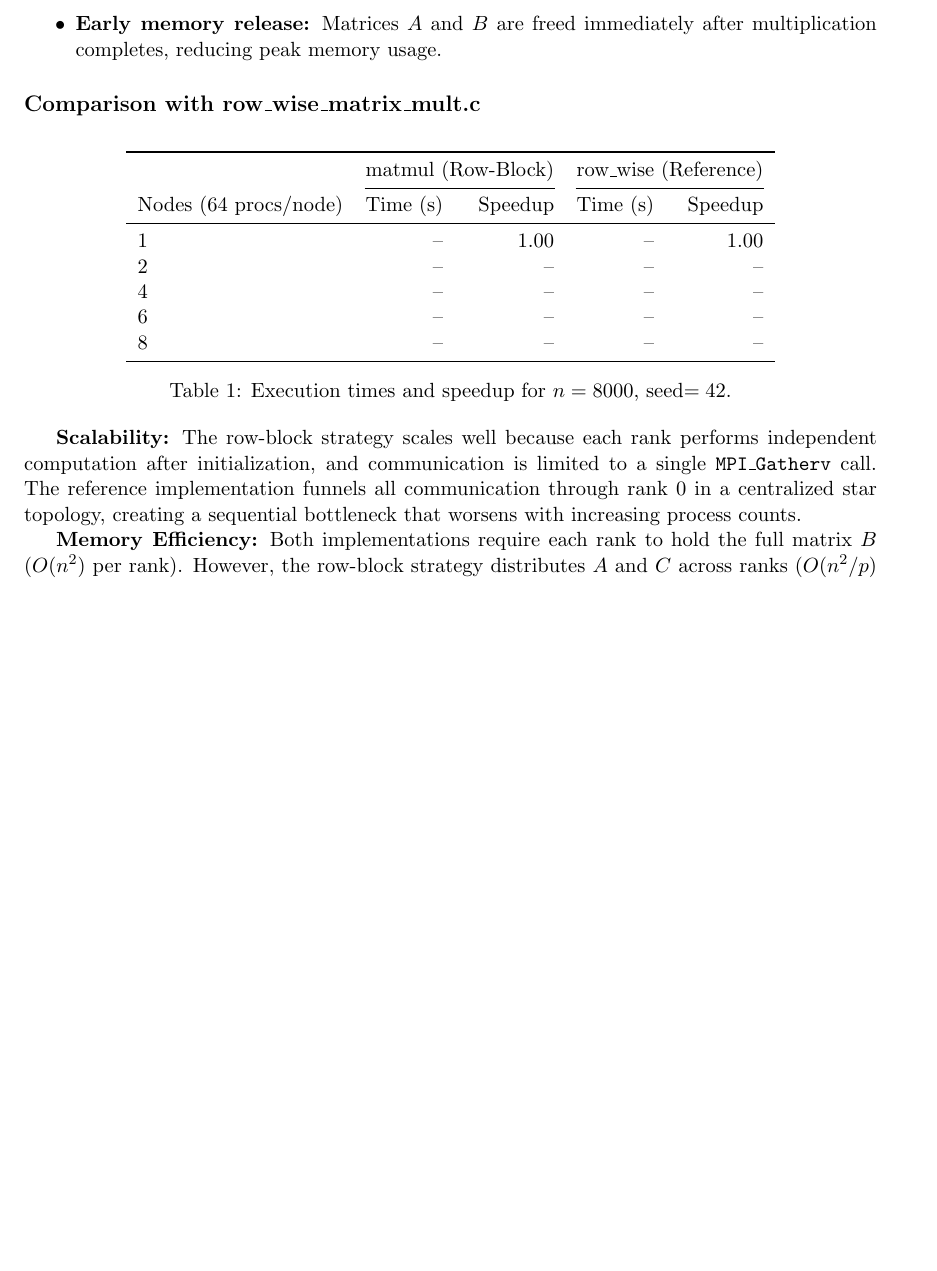
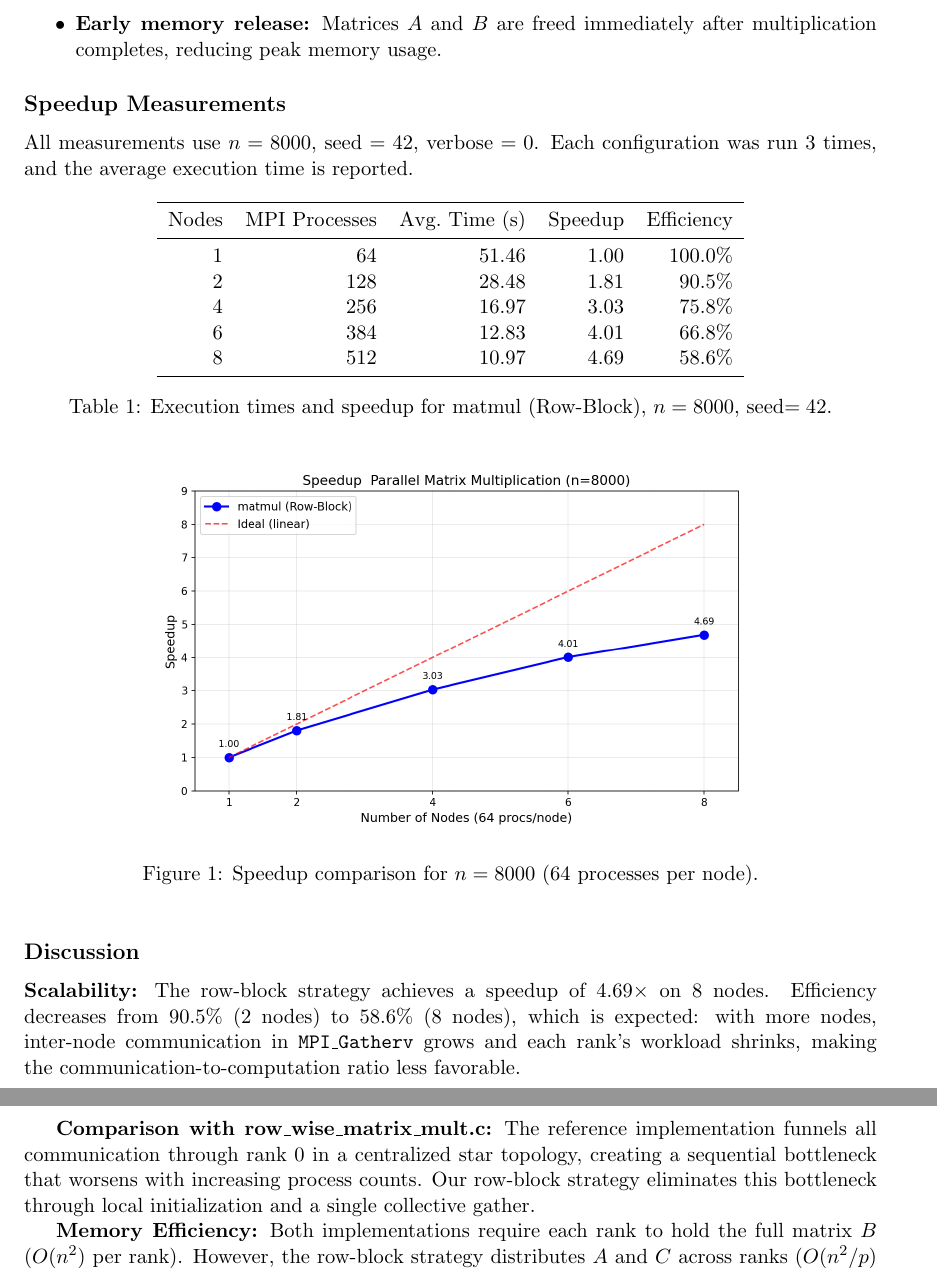
Before and after one commit to nirajan-khatri/OpenMPI, a LaTeX document (performance_analysis.tex): part of page 2 of 2 before the commit and two parts of pages 2 and 3 of 3 after it, the two joined at a grey line, cut so that both start at the same text, the shorter picture padded with empty space. Compiled offline with pdfLaTeX.

```diff
--- a/performance_analysis.tex
+++ b/performance_analysis.tex
@@ -6,7 +6,7 @@
 \usepackage{amsmath}
 
 \title{Performance Analysis -- Parallel Matrix Multiplication}
-\author{Your Name}
+\author{Nirajan Khatri}
 \date{\today}
 
 \begin{document}
@@ -73,37 +56,42 @@
         Matrices $A$ and $B$ are freed immediately after multiplication completes, reducing peak memory usage.
 \end{itemize}
 
-\subsection*{Comparison with row\_wise\_matrix\_mult.c}
+\subsection*{Speedup Measurements}
 
-% TODO: Fill in actual measured times after running on the cluster
+All measurements use $n = 8000$, seed $= 42$, verbose $= 0$.
+Each configuration was run 3 times, and the average execution time is reported.
+
 \begin{table}[h]
 \centering
-\begin{tabular}{lrrrr}
+\begin{tabular}{rrrrr}
 \toprule
- & \multicolumn{2}{c}{matmul (Row-Block)} & \multicolumn{2}{c}{row\_wise (Reference)} \\
-\cmidrule(lr){2-3} \cmidrule(lr){4-5}
-Nodes (64 procs/node) & Time (s) & Speedup & Time (s) & Speedup \\
+Nodes & MPI Processes & Avg.\ Time (s) & Speedup & Efficiency \\
 \midrule
-1 & -- & 1.00 & -- & 1.00 \\
-2 & -- & -- & -- & -- \\
-4 & -- & -- & -- & -- \\
-6 & -- & -- & -- & -- \\
-8 & -- & -- & -- & -- \\
+1 & 64  & 51.46 & 1.00 & 100.0\% \\
+2 & 128 & 28.48 & 1.81 & 90.5\%  \\
+4 & 256 & 16.97 & 3.03 & 75.8\%  \\
+6 & 384 & 12.83 & 4.01 & 66.8\%  \\
+8 & 512 & 10.97 & 4.69 & 58.6\%  \\
 \bottomrule
 \end{tabular}
-\caption{Execution times and speedup for $n=8000$, seed$=42$.}
+\caption{Execution times and speedup for matmul (Row-Block), $n=8000$, seed$=42$.}
 \end{table}
 
-% TODO: Insert speedup plot here
-% \begin{figure}[h]
-%     \centering
-%     \includegraphics[width=0.7\textwidth]{speedup_plot.png}
-%     \caption{Speedup comparison for $n=8000$.}
-% \end{figure}
+\begin{figure}[h]
+    \centering
+    \includegraphics[width=0.7\textwidth]{speedup_plot.png}
+    \caption{Speedup comparison for $n=8000$ (64 processes per node).}
+\end{figure}
+
+\subsection*{Discussion}
 
 \textbf{Scalability:}
-The row-block strategy scales well because each rank performs independent computation after initialization, and communication is limited to a single \texttt{MPI\_Gatherv} call.
+The row-block strategy achieves a speedup of $4.69\times$ on 8 nodes.
+Efficiency decreases from 90.5\% (2 nodes) to 58.6\% (8 nodes), which is expected: with more nodes, inter-node communication in \texttt{MPI\_Gatherv} grows and each rank's workload shrinks, making the communication-to-computation ratio less favorable.
+
+\textbf{Comparison with row\_wise\_matrix\_mult.c:}
 The reference implementation funnels all communication through rank~0 in a centralized star topology, creating a sequential bottleneck that worsens with increasing process counts.
+Our row-block strategy eliminates this bottleneck through local initialization and a single collective gather.
 
 \textbf{Memory Efficiency:}
 Both implementations require each rank to hold the full matrix~$B$ ($O(n^2)$ per rank).
```
Also changed, not shown: speedup_plot.png (added), performance_analysis.tex (17 more changed lines), 2 other files.
